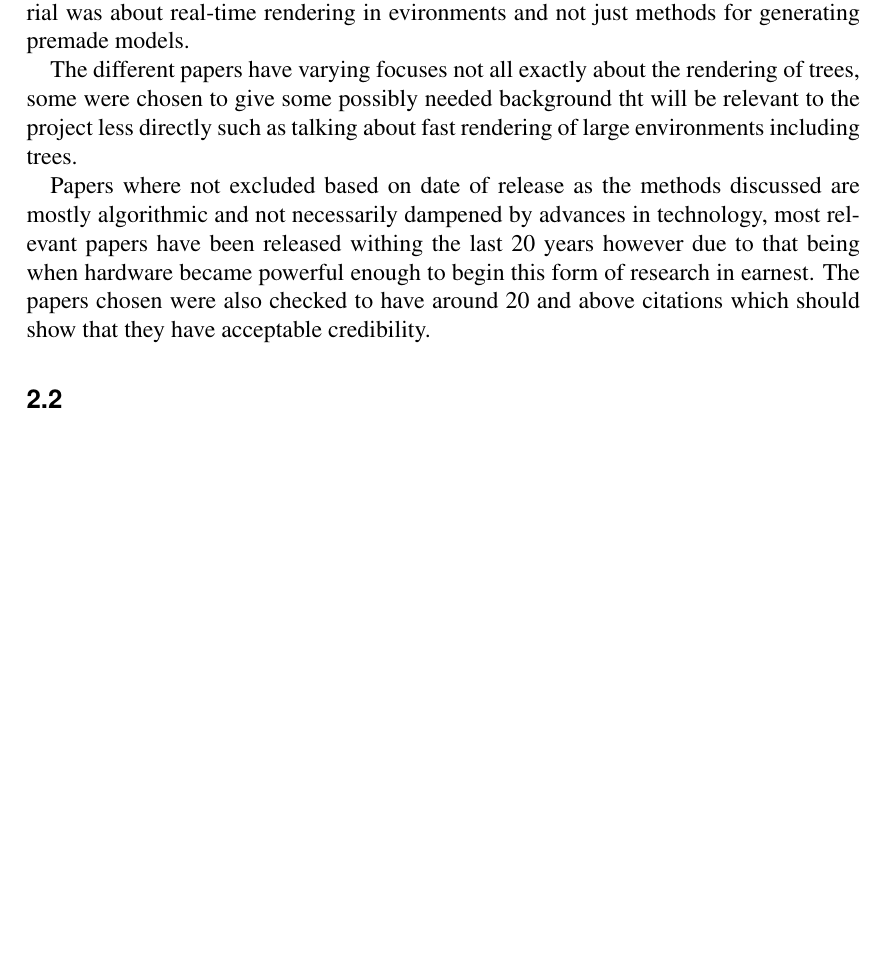
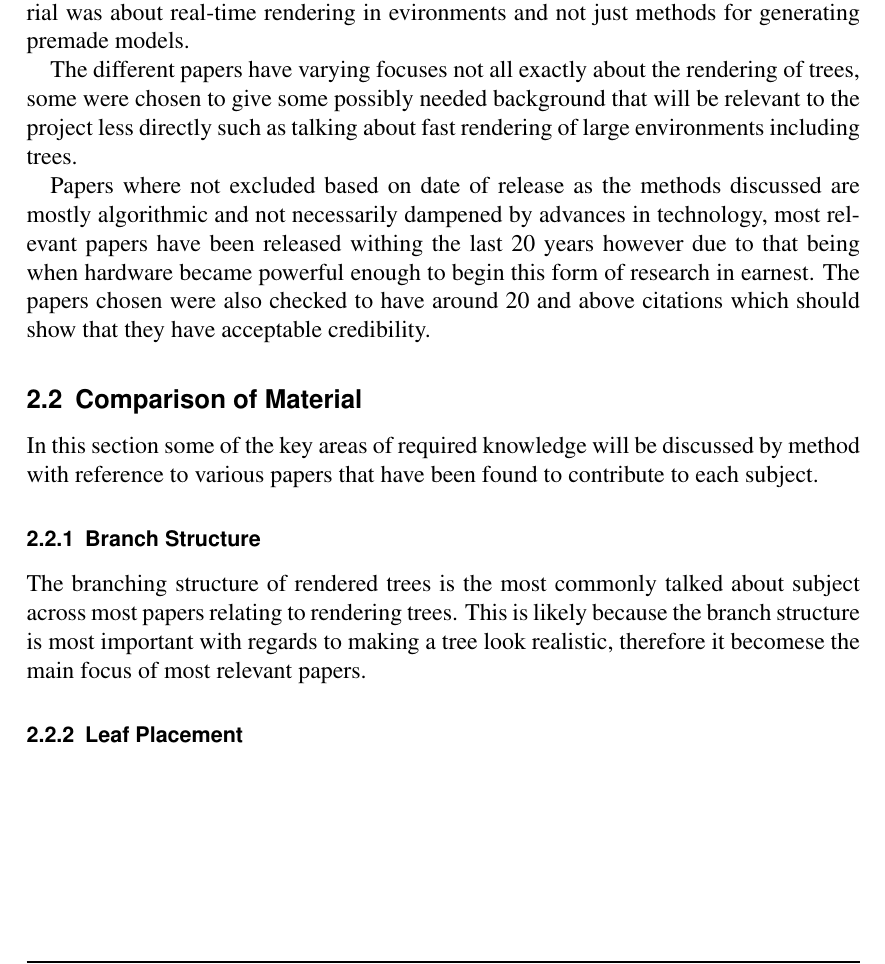
Before and after one commit to Tom-1506/-LaTeX-Docs, a LaTeX document (LiteratureReview/LiteratureReview.tex): part of page 4 of 6, cut so that both start at the same text, the shorter picture padded with empty space. The pictures show the PDF file LiteratureReview/LiteratureReview.pdf that the author committed with the source.

Commit message:
Continue comparison of material

```diff
--- a/LiteratureReview/LiteratureReview.tex
+++ b/LiteratureReview/LiteratureReview.tex
@@ -107,7 +107,7 @@ referring to data structure related trees and focus was given to making sure tha
 the chosen material was about real-time rendering in evironments and not just
 methods for generating premade models. \par
 The different papers have varying focuses not all exactly about the rendering
-of trees, some were chosen to give some possibly needed background tht will
+of trees, some were chosen to give some possibly needed background that will
 be relevant to the project less directly such as talking about fast rendering of
 large environments including trees. \par
 Papers where not excluded based on date of release as the methods discussed are
@@ -117,7 +117,19 @@ to that being when hardware became powerful enough to begin this form of researc
 in earnest. The papers chosen were also checked to have around 20 and above
 citations which should show that they have acceptable credibility.
 
-\subsection{}
+\subsection{Comparison of Material}
+In this section some of the key areas of required knowledge will be discussed by
+method with reference to various papers that have been found to contribute to each
+subject.
+
+\subsubsection{Branch Structure}
+The branching structure of rendered trees is the most commonly talked about subject
+across most papers relating to rendering trees. This is likely because the branch
+structure is most important with regards to making a tree look realistic, therefore
+it becomese the main focus of most relevant papers.
+
+\subsubsection{Leaf Placement}
+
 
 \clearpage
 \bibliography{bibfile}
```
Also changed, not shown: LiteratureReview/LiteratureReview.pdf.
